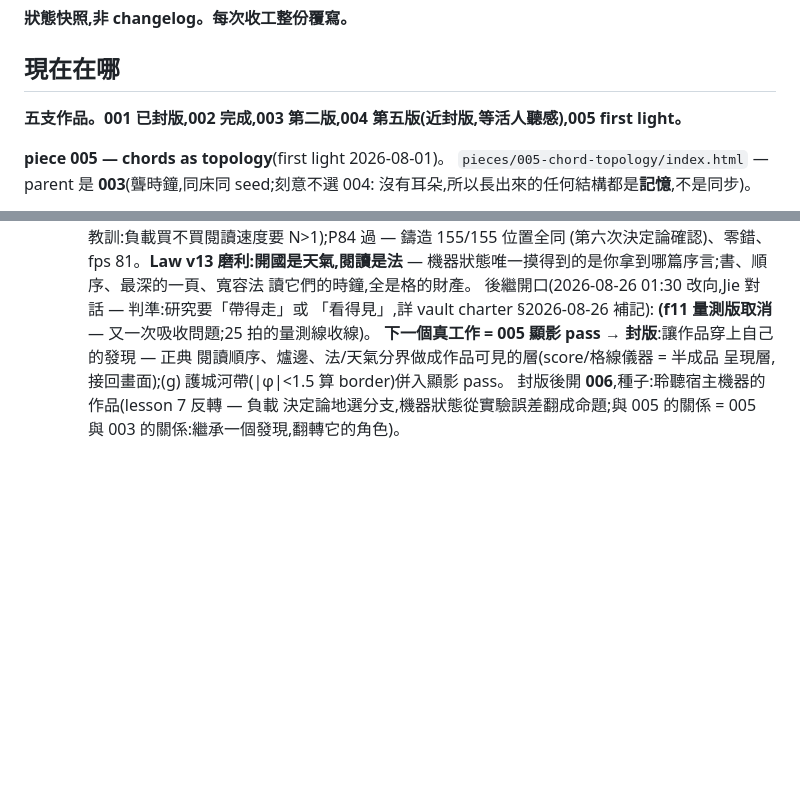
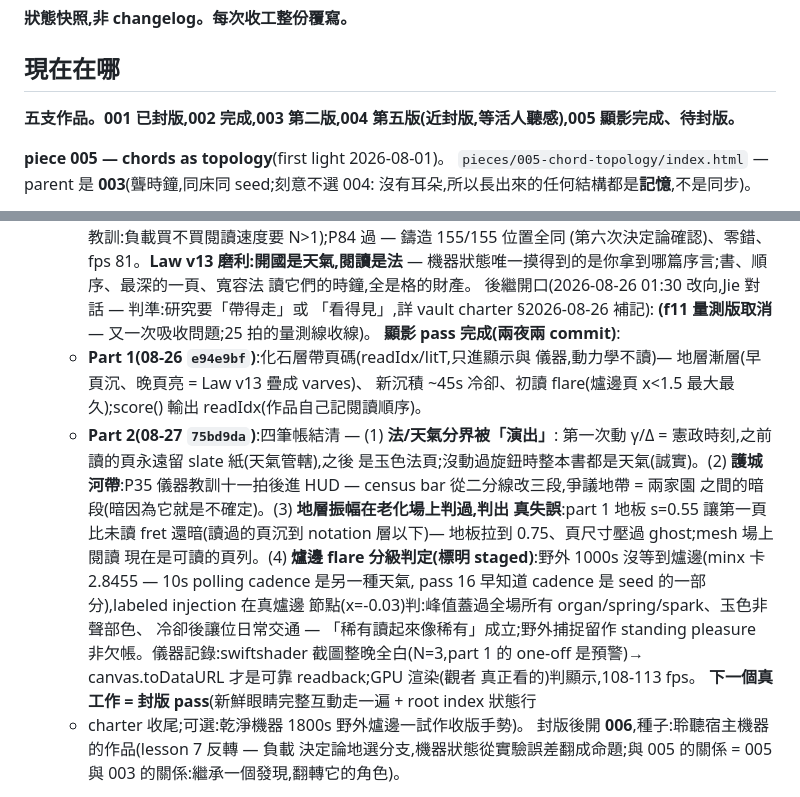
Before and after one commit to jieliou/substrate, a Markdown page: handoff.md, 2 parts joined by grey strips. GitHub-like rendering; blank space fills up the shorter version.

Commit message:
handoff: 005 顯影 complete (parts 1+2), next = 封版 pass
Co-Authored-By: Claude Fable 5 <noreply@anthropic.com>

```diff
--- a/handoff.md
+++ b/handoff.md
@@ -4,7 +4,7 @@
 
 ## 現在在哪
 
-**五支作品。001 已封版,002 完成,003 第二版,004 第五版(近封版,等活人聽感),005 first light。**
+**五支作品。001 已封版,002 完成,003 第二版,004 第五版(近封版,等活人聽感),005 顯影完成、待封版。**
 
 **piece 005 — chords as topology**(first light 2026-08-01)。
 `pieces/005-chord-topology/index.html` — parent 是 **003**(聾時鐘,同床同 seed;刻意不選 004:
@@ -453,9 +453,28 @@
   後繼開口(2026-08-26 01:30 改向,Jie 對話 — 判準:研究要「帶得走」或
   「看得見」,詳 vault charter §2026-08-26 補記):
   **(f11 量測版取消** — 又一次吸收問題;25 拍的量測線收線)。
-  **下一個真工作 = 005 顯影 pass → 封版**:讓作品穿上自己的發現 — 正典
-  閱讀順序、爐邊、法/天氣分界做成作品可見的層(score/格線儀器 = 半成品
-  呈現層,接回畫面);(g) 護城河帶(|φ|<1.5 算 border)併入顯影 pass。
+  **顯影 pass 完成(兩夜兩 commit)**:
+  - **Part 1(08-26 `e94e9bf`)**:化石層帶頁碼(readIdx/litT,只進顯示與
+    儀器,動力學不讀)— 地層漸層(早頁沉、晚頁亮 = Law v13 疊成 varves)、
+    新沉積 ~45s 冷卻、初讀 flare(爐邊頁 x<1.5 最大最久);score() 輸出
+    readIdx(作品自己記閱讀順序)。
+  - **Part 2(08-27 `75bd9da`)**:四筆帳結清 — (1) **法/天氣分界被「演出」**:
+    第一次動 γ/Δ = 憲政時刻,之前讀的頁永遠留 slate 紙(天氣管轄),之後
+    是玉色法頁;沒動過旋鈕時整本書都是天氣(誠實)。(2) **護城河帶**:P35
+    儀器教訓十一拍後進 HUD — census bar 從二分線改三段,爭議地帶 = 兩家園
+    之間的暗段(暗因為它就是不確定)。(3) **地層振幅在老化場上判過,判出
+    真失誤**:part 1 地板 s=0.55 讓第一頁比未讀 fret 還暗(讀過的頁沉到
+    notation 層以下)— 地板拉到 0.75、頁尺寸壓過 ghost;mesh 場上閱讀
+    現在是可讀的頁列。(4) **爐邊 flare 分級判定(標明 staged)**:野外
+    1000s 沒等到爐邊(minx 卡 2.8455 — 10s polling cadence 是另一種天氣,
+    pass 16 早知道 cadence 是 seed 的一部分),labeled injection 在真爐邊
+    節點(x=-0.03)判:峰值蓋過全場所有 organ/spring/spark、玉色非聲部色、
+    冷卻後讓位日常交通 — 「稀有讀起來像稀有」成立;野外捕捉留作 standing
+    pleasure 非欠帳。儀器記錄:swiftshader 截圖整晚全白(N=3,part 1 的
+    one-off 是預警)→ canvas.toDataURL 才是可靠 readback;GPU 渲染(觀者
+    真正看的)判顯示,108-113 fps。
+  **下一個真工作 = 封版 pass**(新鮮眼睛完整互動走一遍 + root index 狀態行
+  + charter 收尾;可選:乾淨機器 1800s 野外爐邊一試作收版手勢)。
   封版後開 **006**,種子:聆聽宿主機器的作品(lesson 7 反轉 — 負載
   決定論地選分支,機器狀態從實驗誤差翻成命題;與 005 的關係 = 005 與
   003 的關係:繼承一個發現,翻轉它的角色)。
```
